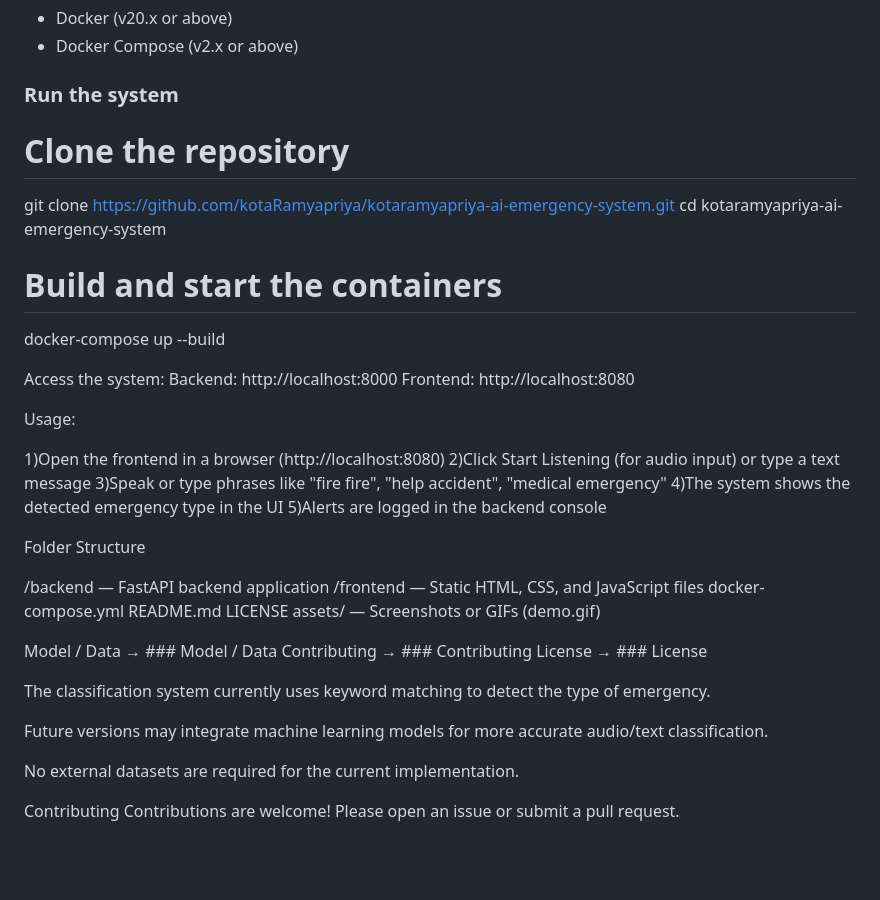
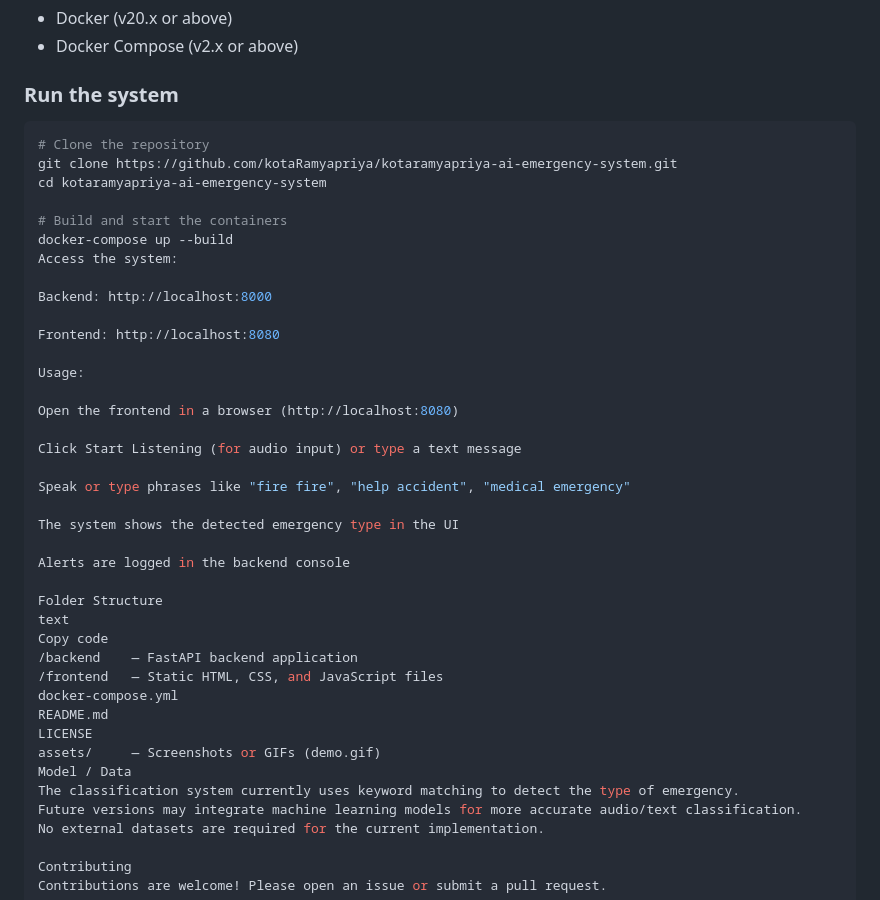
Before and after one commit to kotaRamyapriya/kotaramyapriya-ai-emergency-system, a Markdown page: README.md, the part around one of its changes. Rendered like a GitHub page; blank space fills up the shorter version.

````diff
--- a/README.md
+++ b/README.md
@@ -57,45 +56,43 @@ User (Browser) → Frontend UI → Backend API → Classifier → Alert/Response
 - Docker Compose (v2.x or above)
 
 ### Run the system
+```bash
 # Clone the repository
 git clone https://github.com/kotaRamyapriya/kotaramyapriya-ai-emergency-system.git
 cd kotaramyapriya-ai-emergency-system
 
 # Build and start the containers
 docker-compose up --build
+Access the system:
 
-Access the system:
 Backend: http://localhost:8000
+
 Frontend: http://localhost:8080
-
-
 
 Usage:
 
-1)Open the frontend in a browser (http://localhost:8080)
-2)Click Start Listening (for audio input) or type a text message
-3)Speak or type phrases like "fire fire", "help accident", "medical emergency"
-4)The system shows the detected emergency type in the UI
-5)Alerts are logged in the backend console
+Open the frontend in a browser (http://localhost:8080)
 
+Click Start Listening (for audio input) or type a text message
+
+Speak or type phrases like "fire fire", "help accident", "medical emergency"
+
+The system shows the detected emergency type in the UI
+
+Alerts are logged in the backend console
 
 Folder Structure
-
+text
+Copy code
 /backend    — FastAPI backend application
 /frontend   — Static HTML, CSS, and JavaScript files
 docker-compose.yml
 README.md
 LICENSE
 assets/     — Screenshots or GIFs (demo.gif)
-
-Model / Data → ### Model / Data
-Contributing → ### Contributing
-License → ### License
-
+Model / Data
 The classification system currently uses keyword matching to detect the type of emergency.
-
 Future versions may integrate machine learning models for more accurate audio/text classification.
-
 No external datasets are required for the current implementation.
 
 Contributing
````
Also changed, not shown: other parts of README.md (+0 -1 lines).
